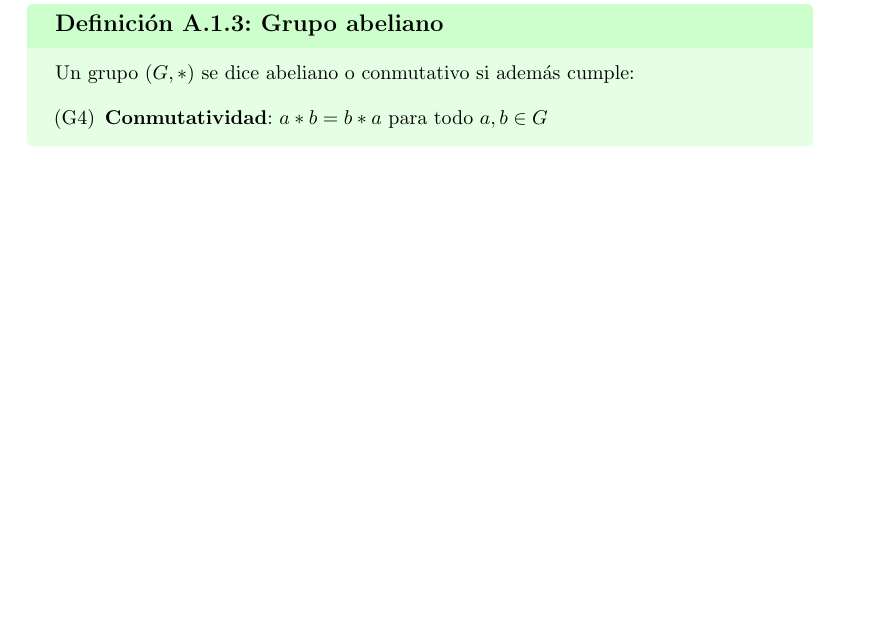
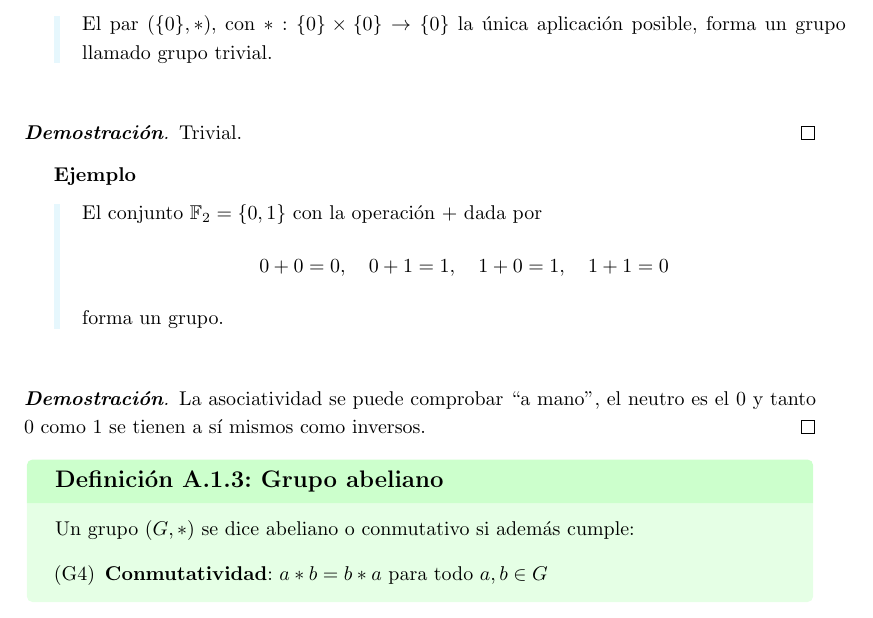
Before and after one commit to pedro-villa/topologia-de-superficies, a LaTeX book (src/main.tex, which reads src/apendiceA.tex): part of page 66 of 68, cut at the place of the change, the shorter picture padded with empty space. Compiled offline with pdfLaTeX.

Commit message:
Apéndice - Ejemplos de grupos sencillos y referencia al apéndice

```diff
--- a/src/apendiceA.tex
+++ b/src/apendiceA.tex
@@ -29,6 +30,21 @@
         a * a^{-1} = a^{-1} * a = e.
         \]
     \end{enumerate}
+}
+
+\ex{
+    El par $(\{0\}, *)$, con $*:\{0\} \times \{0\} \to \{0\}$ la única aplicación posible, forma un grupo llamado grupo trivial.
+}
+\pf{
+    Trivial.
+}
+
+\ex{
+    El conjunto $\mathbb{F}_2 = \{0, 1\}$ con la operación $+$ dada por
+    \[0+0 = 0, \quad 0+1 = 1,\quad 1+0 = 1,\quad 1+1 = 0\] forma un grupo.
+}
+\pf{
+    La asociatividad se puede comprobar ``a mano'', el neutro es el $0$ y tanto $0$ como $1$ se tienen a sí mismos como inversos.
 }
 
 \defn{Grupo abeliano}{
```
Also changed, not shown: src/apendiceA.tex (1 more changed lines).
